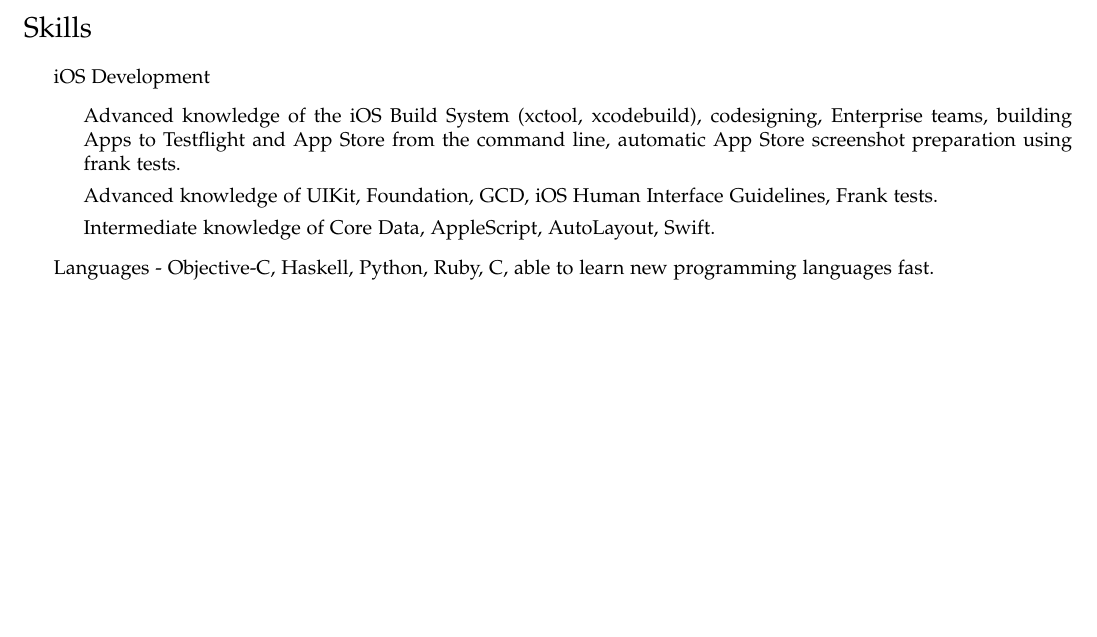
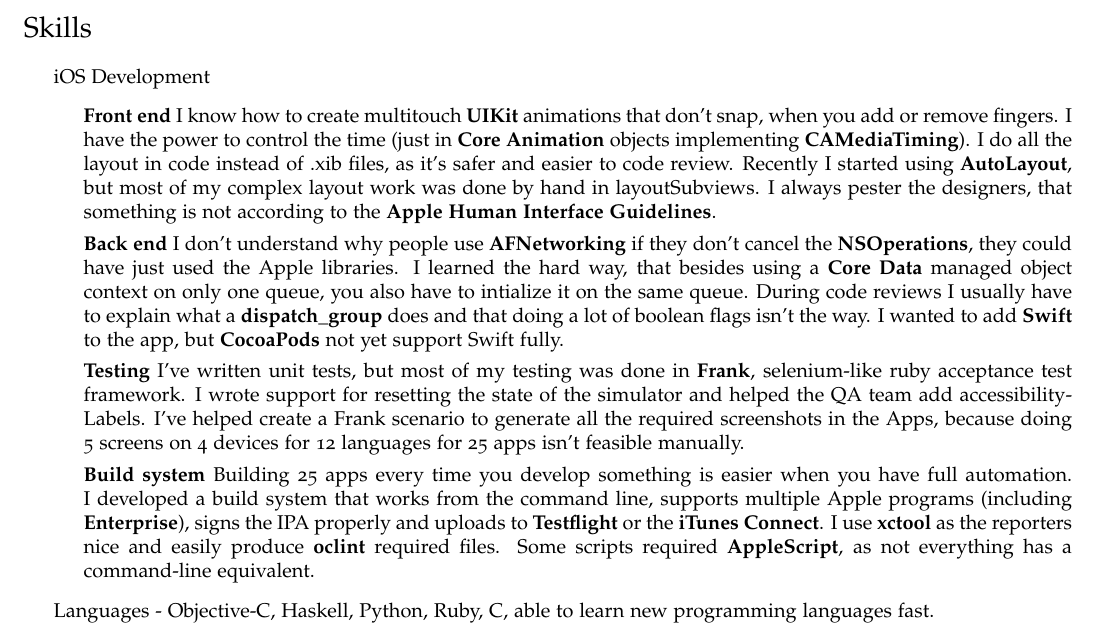
Before and after one commit to alistra/cv, a LaTeX CV (cv.tex): part of page 2 of 2, cut so that both start at the same text, the shorter picture padded with empty space. Compiled offline with pdfLaTeX.

Commit message:
better ios description

```diff
--- a/cv.tex
+++ b/cv.tex
@@ -125,9 +125,15 @@
 
 \begin{itemize}
 	\item iOS Development \begin{itemize}
-		\item Advanced knowledge of the iOS Build System (xctool, xcodebuild), codesigning, Enterprise teams, building Apps to Testflight and App Store from the command line, automatic App Store screenshot preparation using frank tests.
-		\item Advanced knowledge of UIKit, Foundation, GCD, iOS Human Interface Guidelines, Frank tests.
-		\item Intermediate knowledge of Core Data, AppleScript, AutoLayout, Swift.
+
+		\item {\bf Front end} I know how to create multitouch {\bf UIKit} animations that don't snap, when you add or remove fingers. I have the power to control the time (just in {\bf Core Animation} objects implementing {\bf CAMediaTiming}). I do all the layout in code instead of .xib files, as it's safer and easier to code review. Recently I started using {\bf AutoLayout}, but most of my complex layout work was done by hand in layoutSubviews. I always pester the designers, that something is not according to the {\bf Apple Human Interface Guidelines}.
+
+		\item {\bf Back end} I don't understand why people use {\bf AFNetworking} if they don't cancel the {\bf NSOperations}, they could have just used the Apple libraries. I learned the hard way, that besides using a {\bf Core Data} managed object context on only one queue, you also have to intialize it on the same queue. During code reviews I usually have to explain what a {\bf dispatch\_group} does and that doing a lot of boolean flags isn't the way. I wanted to add {\bf Swift} to the app, but {\bf CocoaPods} not yet support Swift fully.
+
+		\item {\bf Testing} I've written unit tests, but most of my testing was done in {\bf Frank}, selenium-like ruby acceptance test framework. I wrote support for resetting the state of the simulator and helped the QA team add accessibilityLabels. I've helped create a Frank scenario to generate all the required screenshots in the Apps, because doing 5 screens on 4 devices for 12 languages for 25 apps isn't feasible manually.
+
+		\item {\bf Build system} Building 25 apps every time you develop something is easier when you have full automation. I developed a build system that works from the command line, supports multiple Apple programs (including {\bf Enterprise}), signs the IPA properly and uploads to {\bf Testflight} or the {\bf iTunes Connect}. I use {\bf xctool} as the reporters nice and easily produce {\bf oclint} required files. Some scripts required {\bf AppleScript}, as not everything has a command-line equivalent.
+
 	\end{itemize}
 
 	\item Languages - Objective-C, Haskell, Python, Ruby, C, able to learn new programming languages fast.
```
